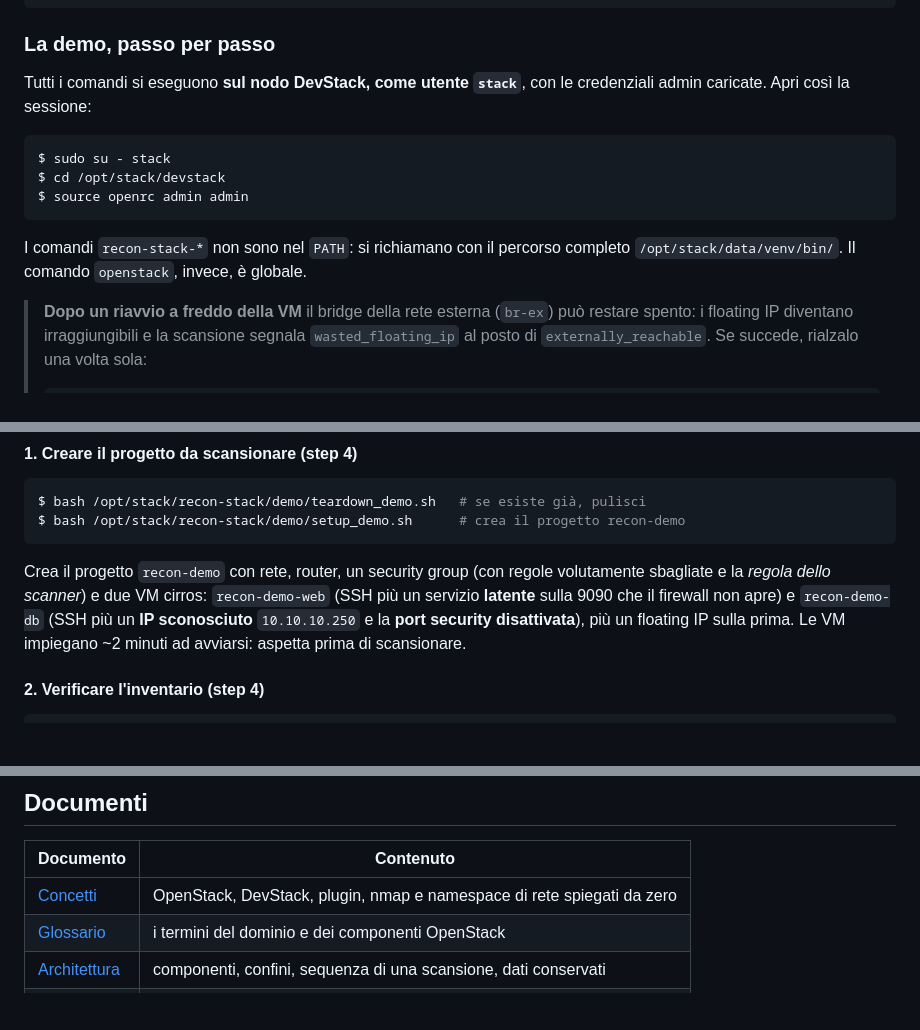
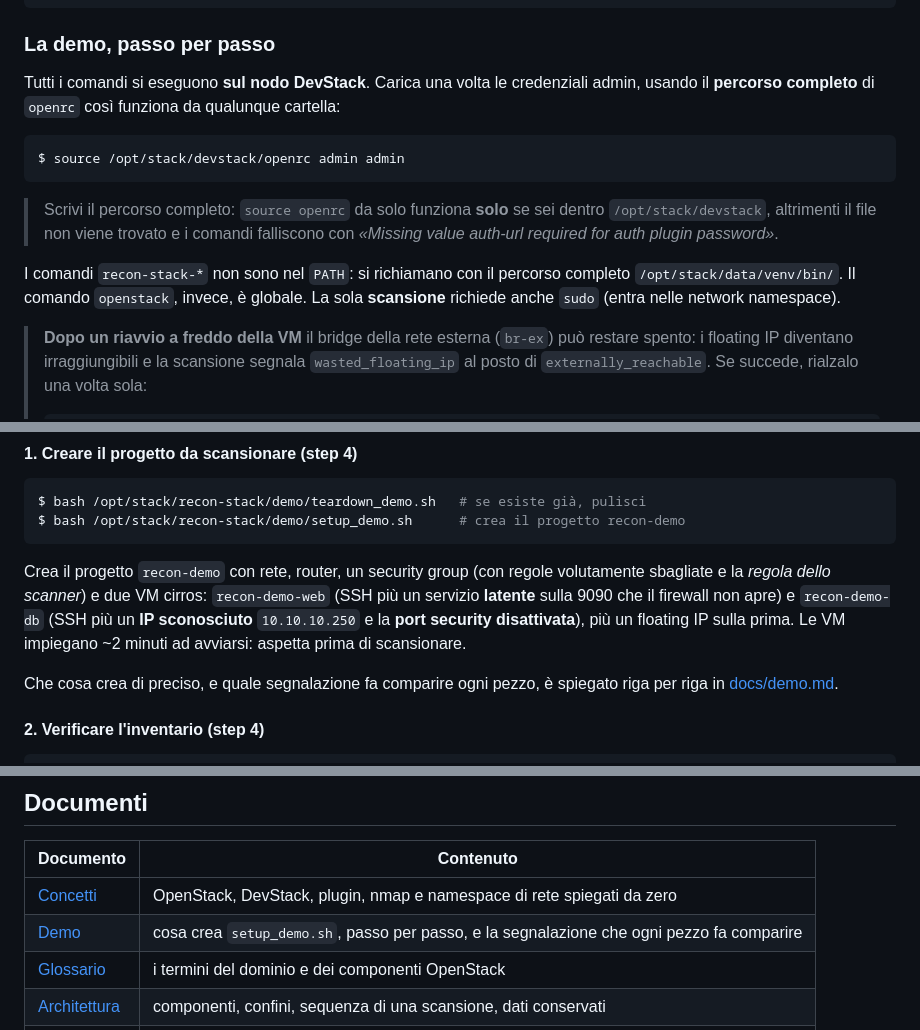
Before and after one commit to suonatorefelice/recon-stack, a Markdown page: README.md, 3 parts joined by grey strips. Rendered like a GitHub page; blank space fills up the shorter version.

Commit message:
docs: documento di studio della demo e credenziali openrc col percorso completo (#1)

````diff
--- a/README.md
+++ b/README.md
@@ -86,17 +86,21 @@ $ openstack catalog list        # compare il servizio recon-stack, tipo recon
 
 ### La demo, passo per passo
 
-Tutti i comandi si eseguono **sul nodo DevStack, come utente `stack`**, con le
-credenziali admin caricate. Apri così la sessione:
+Tutti i comandi si eseguono **sul nodo DevStack**. Carica una volta le
+credenziali admin, usando il **percorso completo** di `openrc` così funziona da
+qualunque cartella:
 
 ```console
-$ sudo su - stack
-$ cd /opt/stack/devstack
-$ source openrc admin admin
+$ source /opt/stack/devstack/openrc admin admin
 ```
+
+> Scrivi il percorso completo: `source openrc` da solo funziona **solo** se sei
+> dentro `/opt/stack/devstack`, altrimenti il file non viene trovato e i comandi
+> falliscono con *«Missing value auth-url required for auth plugin password»*.
 
 I comandi `recon-stack-*` non sono nel `PATH`: si richiamano con il percorso
 completo `/opt/stack/data/venv/bin/`. Il comando `openstack`, invece, è globale.
+La sola **scansione** richiede anche `sudo` (entra nelle network namespace).
 
 > **Dopo un riavvio a freddo della VM** il bridge della rete esterna (`br-ex`)
 > può restare spento: i floating IP diventano irraggiungibili e la scansione
@@ -121,6 +125,9 @@ volutamente sbagliate e la *regola dello scanner*) e due VM cirros:
 apre) e `recon-demo-db` (SSH più un **IP sconosciuto** `10.10.10.250` e la **port
 security disattivata**), più un floating IP sulla prima. Le VM impiegano
 ~2 minuti ad avviarsi: aspetta prima di scansionare.
+
+Che cosa crea di preciso, e quale segnalazione fa comparire ogni pezzo, è
+spiegato riga per riga in [docs/demo.md](docs/demo.md).
 
 #### 2. Verificare l'inventario (step 4)
 
@@ -273,6 +280,7 @@ DevStack vero si prova invece con i test tempest in
 | Documento | Contenuto |
 | --- | --- |
 | [Concetti](docs/concetti.md) | OpenStack, DevStack, plugin, nmap e namespace di rete spiegati da zero |
+| [Demo](docs/demo.md) | cosa crea `setup_demo.sh`, passo per passo, e la segnalazione che ogni pezzo fa comparire |
 | [Glossario](GLOSSARY.md) | i termini del dominio e dei componenti OpenStack |
 | [Architettura](docs/architettura.md) | componenti, confini, sequenza di una scansione, dati conservati |
 | [Decisioni](docs/adr/README.md) | le scelte di forma, con alternative scartate e fonti |
````
Also changed, not shown: docs/demo.md (added, +151 -0 lines).
